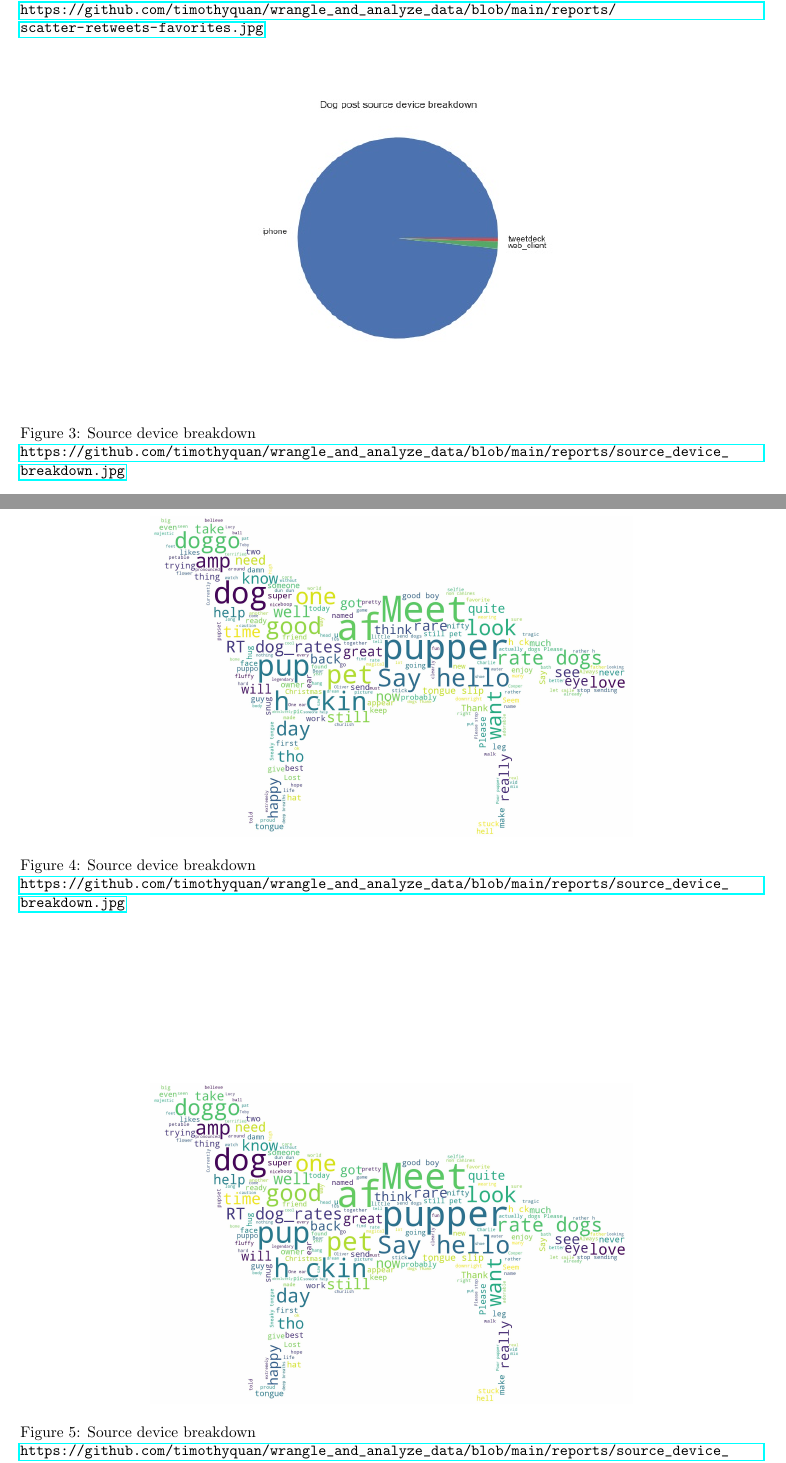
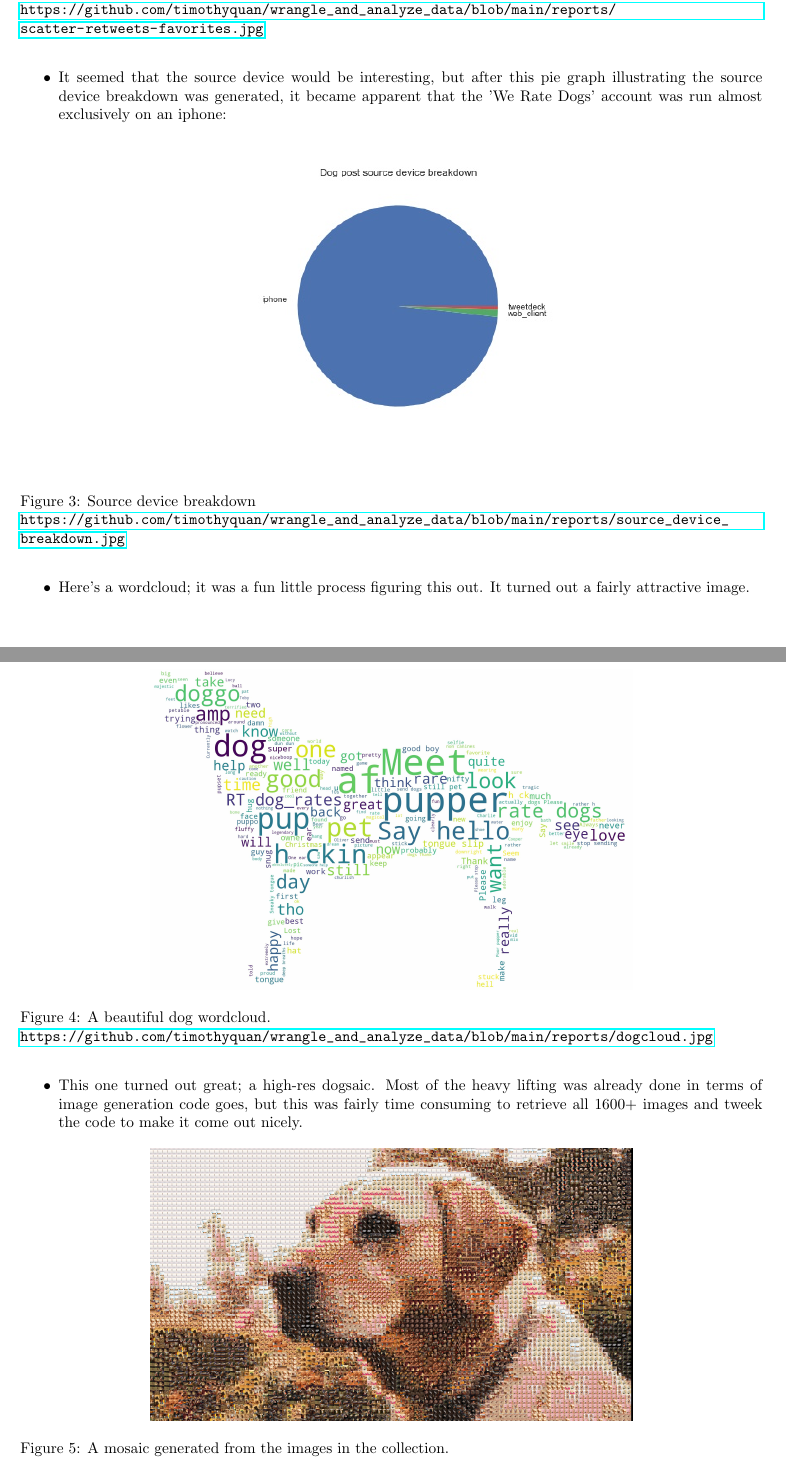
Before and after one commit to timothyquan/wrangle_and_analyze_data, a LaTeX document (reports/act.tex): two parts of pages 2 and 3 of 3, joined at a grey line, cut so that both start at the same text. Compiled offline with pdfLaTeX.

Commit message:
report: act report complete

```diff
--- a/reports/act.tex
+++ b/reports/act.tex
@@ -11,7 +11,7 @@
 \usepackage{geometry}
  \geometry{
  a4paper,
- total={170mm,227mm},
+ total={170mm,220mm},
  left=20mm,
  right=20mm,
  top=20mm,
@@ -58,21 +59,27 @@
                     \caption{Retweet Count v. Favorite Count \\ Both charts follow the same pattern illustrating the possibility of
                     multicollinarity.\\\url{https://github.com/timothyquan/wrangle_and_analyze_data/blob/main/reports/scatter-retweets-favorites.jpg} }
                 \end{figure}
-        \begin{figure}[htb]
+            \item It seemed that the source device would be interesting, but after this pie graph illustrating the source device breakdown was generated,
+            it became apparent that the 'We Rate Dogs' account was run almost exclusively on an iphone:
+                \begin{figure}[h]
                     \centering
                     \includegraphics[width=0.65\textwidth]{source\_device\_breakdown.jpg}
                     \caption{Source device breakdown \\\url{https://github.com/timothyquan/wrangle_and_analyze_data/blob/main/reports/source_device_breakdown.jpg} }
                 \end{figure}
-        \begin{figure}[htb]
+            \item Here's a wordcloud; it was a fun little process figuring this out. It turned out a fairly attractive image. \\ \\ \\ \\ \\ \\ \\ \\ \\ \\
+                \begin{figure}[h]
                     \centering
                     \includegraphics[width=0.65\textwidth]{dogcloud.jpg}
-            \caption{Source device breakdown \\\url{https://github.com/timothyquan/wrangle_and_analyze_data/blob/main/reports/source_device_breakdown.jpg} }
+                    \caption{A beautiful dog wordcloud. \\\url{https://github.com/timothyquan/wrangle_and_analyze_data/blob/main/reports/dogcloud.jpg} }
                 \end{figure}
-        \begin{figure}[htb]
+            \item This one turned out great; a high-res dogsaic. Most of the heavy lifting was already done in terms of image generation code goes, but this was
+            fairly time consuming to retrieve all 1600+ images and tweek the code to make it come out nicely.
+                \begin{figure}[h]
                     \centering
-            \includegraphics[width=0.65\textwidth]{dogcloud.jpg}
-            \caption{Source device breakdown \\\url{https://github.com/timothyquan/wrangle_and_analyze_data/blob/main/reports/source_device_breakdown.jpg} }
+                    \includegraphics[width=0.65\textwidth]{dogsaic.jpg}
+                    \caption{A mosaic generated from the images in the collection.\\\url{https://github.com/timothyquan/wrangle_and_analyze_data/blob/main/reports/dogsaic.jpg}  \\
+                    \textit{Credit to \url{https://towardsdatascience.com/how-to-create-a-photo-mosaic-in-python-45c94f6e8308} for most of the code required} }
                 \end{figure}
-
+        \end{itemize}
 
 \end{document}
```
Also changed, not shown: reports/act.tex (7 more changed lines), 2 other files. Lines whose indentation alone changed are shown as unchanged.
